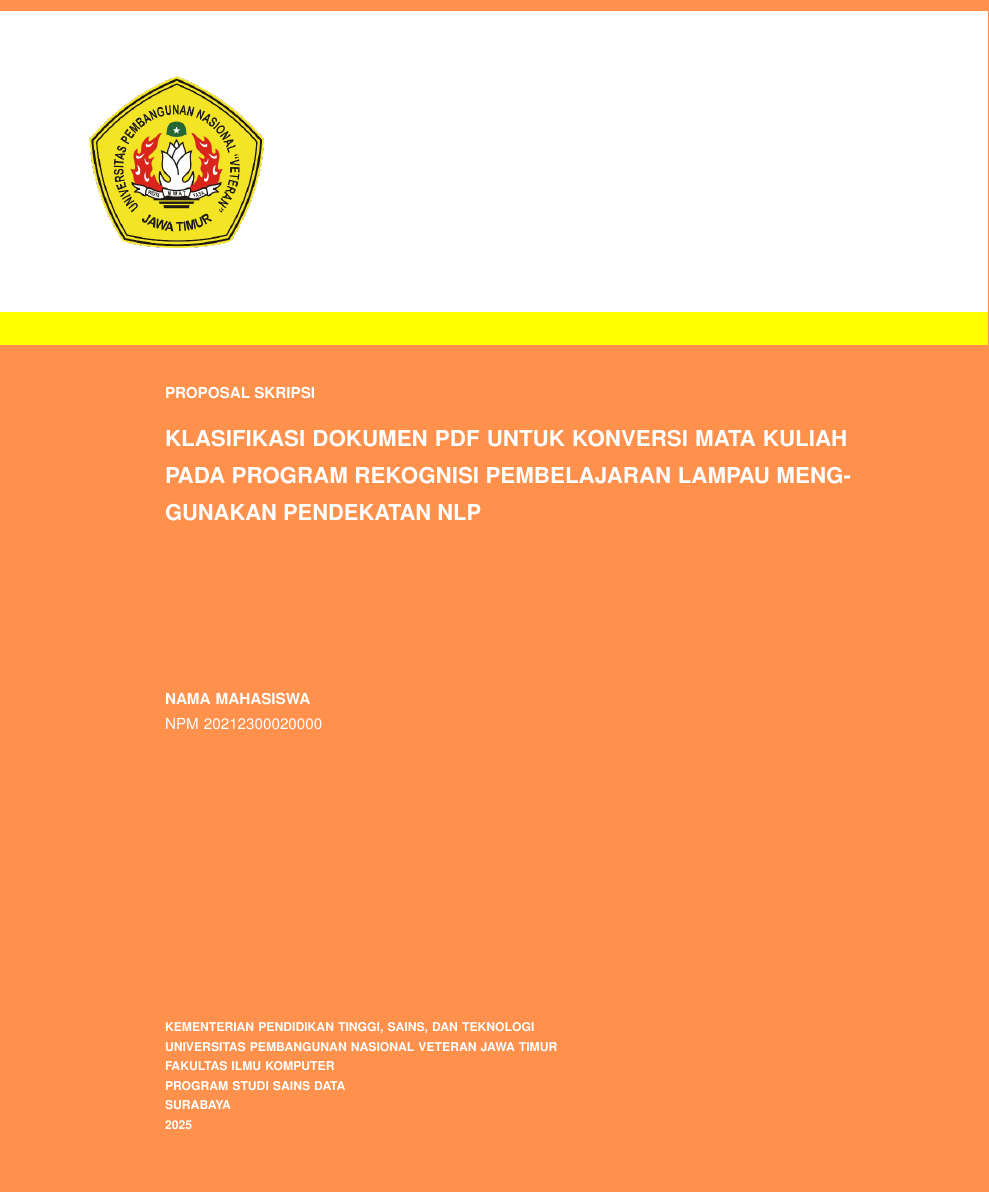
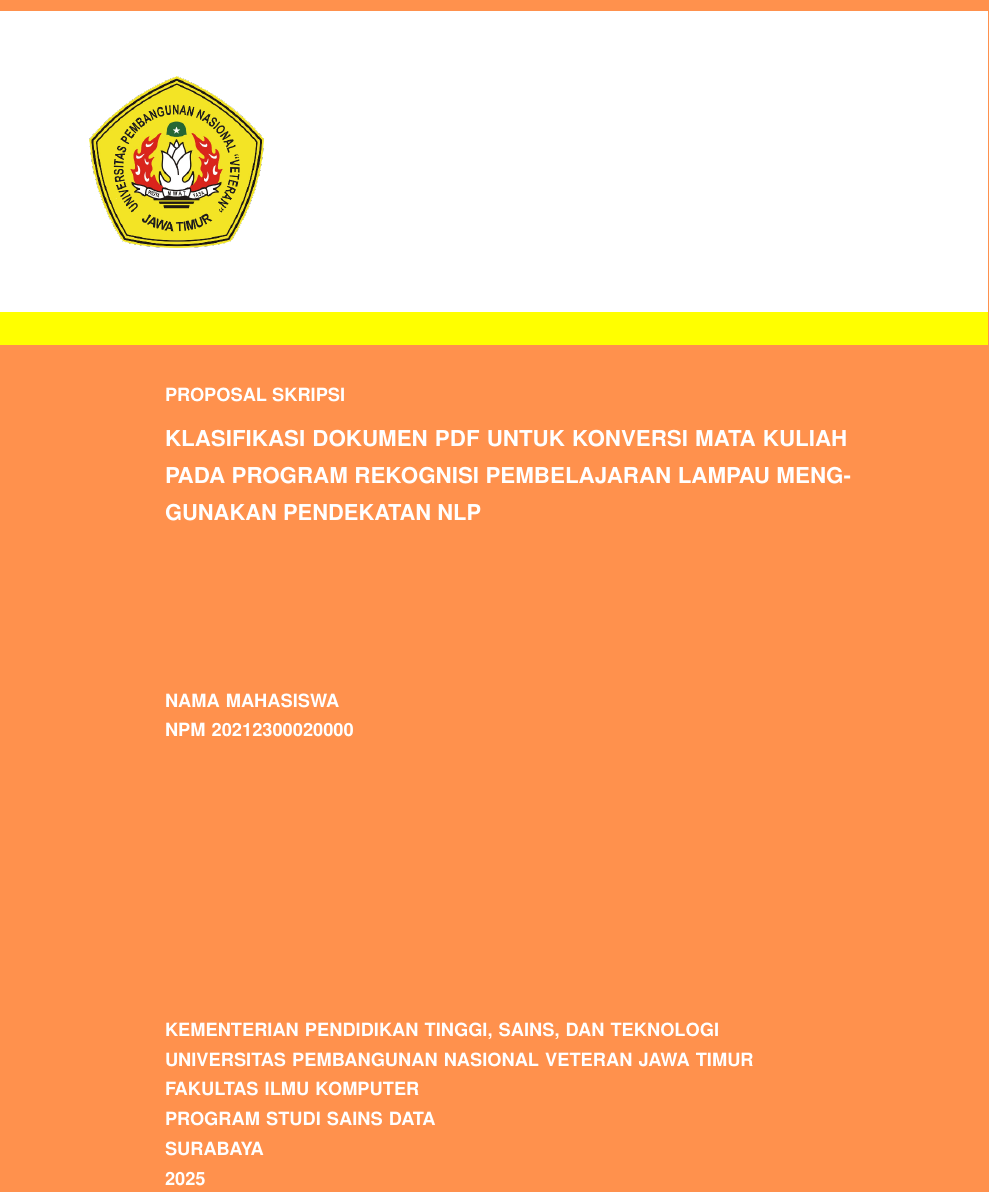
Before and after one commit to jendralhxr/skripsiSADAUPNVJT, a LaTeX thesis (skripsi.tex): part of page 1 of 36, cut so that both start at the same text, the shorter picture padded with empty space. Compiled offline with pdfLaTeX.

Commit message:
font halaman judul agak gede dikit

```diff
--- a/skripsi.tex
+++ b/skripsi.tex
@@ -169,13 +169,13 @@
   \fill[coveryellow] ([yshift=-7.4cm]current page.north west) rectangle ([yshift=-8.1cm]current page.north east);
   \node[anchor=west,inner sep=0] at ([xshift=1.9cm,yshift=-4.2cm]current page.north west)
        {\includegraphics[width=3.7cm]{logo-upn.png}};
-  \node[anchor=north west,text=white,text width=14.5cm,align=justify,inner sep=0,font=\sffamily\bfseries\footnotesize]
+  \node[anchor=north west,text=white,text width=14.5cm,align=justify,inner sep=0,font=\sffamily\bfseries\fontsize{14}{18}]
        at ([xshift=3.5cm,yshift=-9.0cm]current page.north west) {PROPOSAL SKRIPSI};
   \node[anchor=north west,text=white,text width=14.5cm,align=justify,inner sep=0,font=\sffamily\bfseries\large]
        at ([xshift=3.5cm,yshift=-9.9cm]current page.north west) {\judul};
-  \node[anchor=north west,text=white,text width=14.5cm,align=left,inner sep=0,font=\sffamily\footnotesize]
+  \node[anchor=north west,text=white,text width=14.5cm,align=left,inner sep=0,font=\sffamily\bfseries]
        at ([xshift=3.5cm,yshift=-15.5cm]current page.north west) {{\bfseries \nama}\\ NPM \npm};
-  \node[anchor=north west,text=white,text width=14.5cm,align=left,inner sep=0,font=\sffamily\bfseries\scriptsize]
+  \node[anchor=north west,text=white,text width=14.5cm,align=left,inner sep=0,font=\sffamily\bfseries]
        at ([xshift=3.5cm,yshift=-22.5cm]current page.north west)
        {KEMENTERIAN PENDIDIKAN TINGGI, SAINS, DAN TEKNOLOGI\\
         UNIVERSITAS PEMBANGUNAN NASIONAL VETERAN JAWA TIMUR\\
```
Also changed, not shown: skripsi.pdf.
